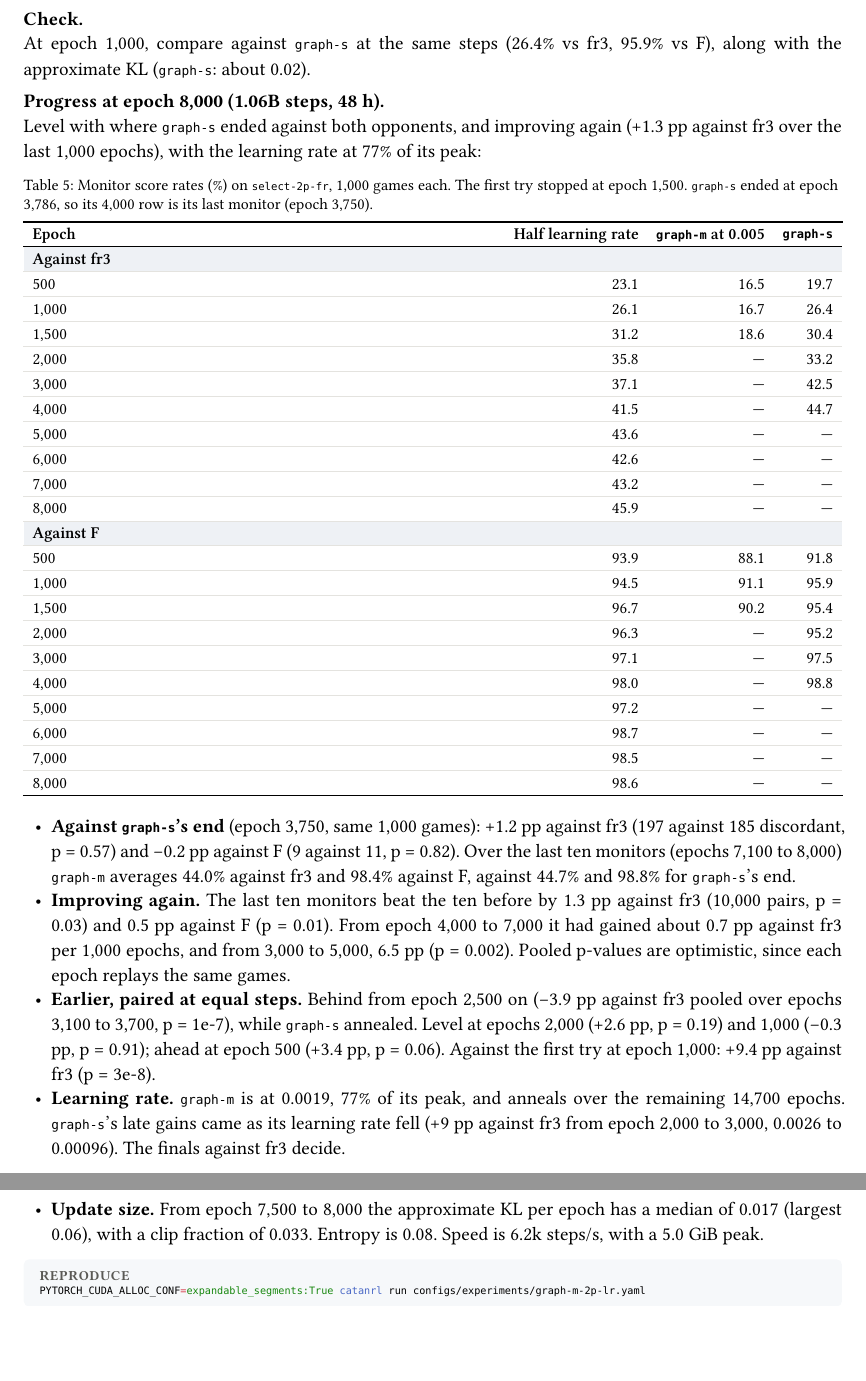
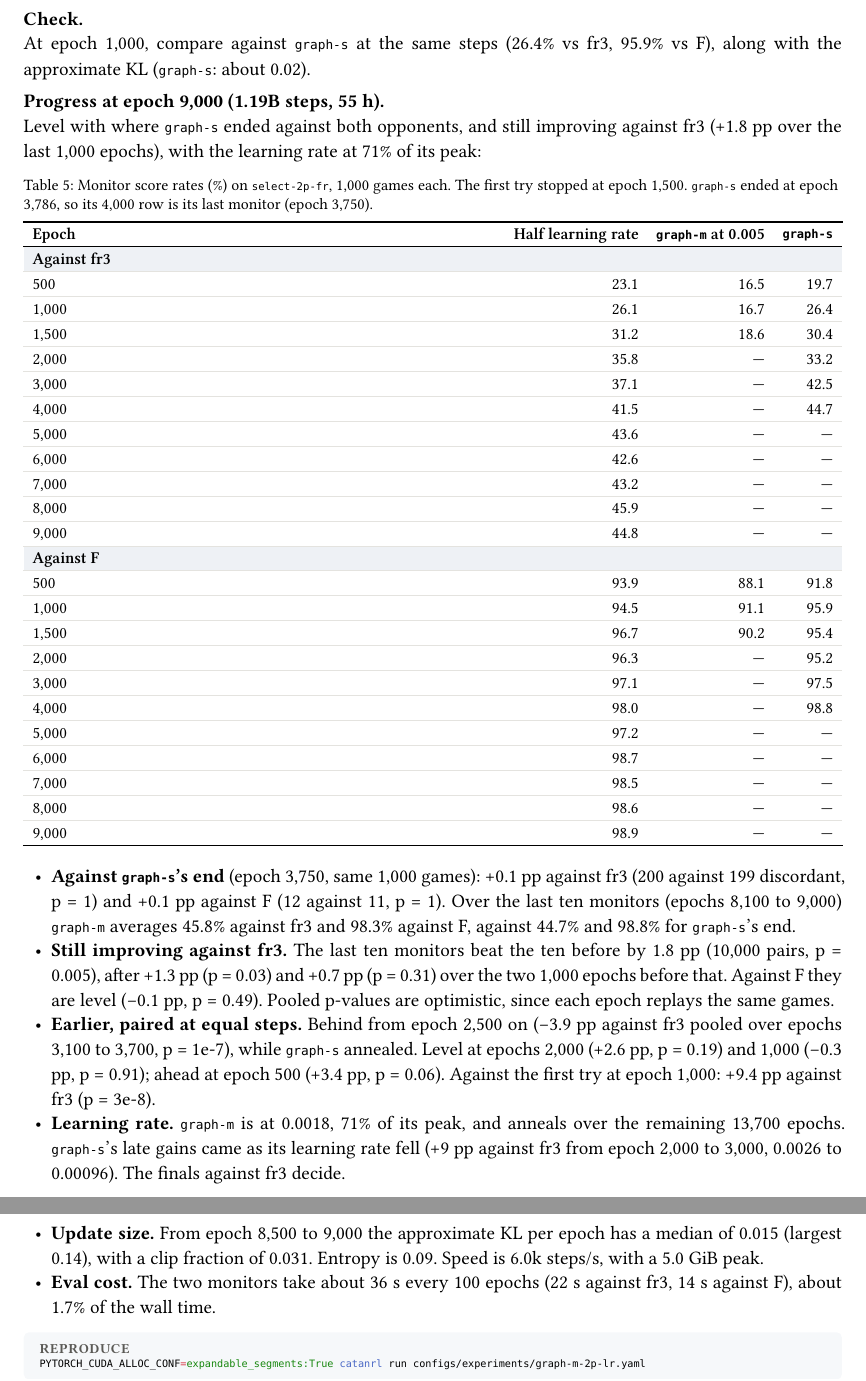
Before and after one commit to mcrco/catanrl-v2, a Typst document (report/report.typ, which reads report/sections/arch.typ): two parts of pages 11 and 12 of 68, joined at a grey line, cut so that both start at the same text, the shorter picture padded with empty space. Compiled offline with Typst 0.15; a missing font is replaced by an installed copy or a similar font.

Commit message:
Report: graph-m-2p-lr at e9000 (1.19B steps) level with graph-s's end (44.8 vs 44.7% vs fr3; last-10 mean 45.8), +1.8 pp vs fr3 over the last 1,000 epochs (p=0.005), lr 71% of peak; monitors cost ~36 s per 100 epochs (1.7%)
Co-Authored-By: Claude Opus 5.5 <noreply@anthropic.com>
Claude-Session: https://claude.ai/code/session_01EzjTHdCtZQL2RxQ9Q2ew7C

````diff
--- a/report/sections/arch.typ
+++ b/report/sections/arch.typ
@@ -128,7 +128,7 @@ PYTORCH_CUDA_ALLOC_CONF=expandable_segments:True catanrl run configs/experiments
 
 #lead[Check.] At epoch 1,000, compare against `graph-s` at the same steps (26.4% vs fr3, 95.9% vs F), along with the approximate KL (`graph-s`: about 0.02).
 
-#lead[Progress at epoch 8,000 (1.06B steps, 48 h).] Level with where `graph-s` ended against both opponents, and improving again (+1.3 pp against fr3 over the last 1,000 epochs), with the learning rate at 77% of its peak:
+#lead[Progress at epoch 9,000 (1.19B steps, 55 h).] Level with where `graph-s` ended against both opponents, and still improving against fr3 (+1.8 pp over the last 1,000 epochs), with the learning rate at 71% of its peak:
 
 #figure(
   btable(
@@ -146,6 +146,7 @@ PYTORCH_CUDA_ALLOC_CONF=expandable_segments:True catanrl run configs/experiments
     [6,000], [42.6], [—], [—],
     [7,000], [43.2], [—], [—],
     [8,000], [45.9], [—], [—],
+    [9,000], [44.8], [—], [—],
     tgroup(4)[Against F],
     [500], [93.9], [88.1], [91.8],
     [1,000], [94.5], [91.1], [95.9],
@@ -157,15 +158,17 @@ PYTORCH_CUDA_ALLOC_CONF=expandable_segments:True catanrl run configs/experiments
     [6,000], [98.7], [—], [—],
     [7,000], [98.5], [—], [—],
     [8,000], [98.6], [—], [—],
+    [9,000], [98.9], [—], [—],
   ),
   caption: [Monitor score rates (%) on `select-2p-fr`, 1,000 games each. The first try stopped at epoch 1,500. `graph-s` ended at epoch 3,786, so its 4,000 row is its last monitor (epoch 3,750).],
 )
 
-- *Against `graph-s`'s end* (epoch 3,750, same 1,000 games): +1.2 pp against fr3 (197 against 185 discordant, p = 0.57) and −0.2 pp against F (9 against 11, p = 0.82). Over the last ten monitors (epochs 7,100 to 8,000) `graph-m` averages 44.0% against fr3 and 98.4% against F, against 44.7% and 98.8% for `graph-s`'s end.
-- *Improving again.* The last ten monitors beat the ten before by 1.3 pp against fr3 (10,000 pairs, p = 0.03) and 0.5 pp against F (p = 0.01). From epoch 4,000 to 7,000 it had gained about 0.7 pp against fr3 per 1,000 epochs, and from 3,000 to 5,000, 6.5 pp (p = 0.002). Pooled p-values are optimistic, since each epoch replays the same games.
+- *Against `graph-s`'s end* (epoch 3,750, same 1,000 games): +0.1 pp against fr3 (200 against 199 discordant, p = 1) and +0.1 pp against F (12 against 11, p = 1). Over the last ten monitors (epochs 8,100 to 9,000) `graph-m` averages 45.8% against fr3 and 98.3% against F, against 44.7% and 98.8% for `graph-s`'s end.
+- *Still improving against fr3.* The last ten monitors beat the ten before by 1.8 pp (10,000 pairs, p = 0.005), after +1.3 pp (p = 0.03) and +0.7 pp (p = 0.31) over the two 1,000 epochs before that. Against F they are level (−0.1 pp, p = 0.49). Pooled p-values are optimistic, since each epoch replays the same games.
 - *Earlier, paired at equal steps.* Behind from epoch 2,500 on (−3.9 pp against fr3 pooled over epochs 3,100 to 3,700, p = 1e-7), while `graph-s` annealed. Level at epochs 2,000 (+2.6 pp, p = 0.19) and 1,000 (−0.3 pp, p = 0.91); ahead at epoch 500 (+3.4 pp, p = 0.06). Against the first try at epoch 1,000: +9.4 pp against fr3 (p = 3e-8).
-- *Learning rate.* `graph-m` is at 0.0019, 77% of its peak, and anneals over the remaining 14,700 epochs. `graph-s`'s late gains came as its learning rate fell (+9 pp against fr3 from epoch 2,000 to 3,000, 0.0026 to 0.00096). The finals against fr3 decide.
-- *Update size.* From epoch 7,500 to 8,000 the approximate KL per epoch has a median of 0.017 (largest 0.06), with a clip fraction of 0.033. Entropy is 0.08. Speed is 6.2k steps/s, with a 5.0 GiB peak.
+- *Learning rate.* `graph-m` is at 0.0018, 71% of its peak, and anneals over the remaining 13,700 epochs. `graph-s`'s late gains came as its learning rate fell (+9 pp against fr3 from epoch 2,000 to 3,000, 0.0026 to 0.00096). The finals against fr3 decide.
+- *Update size.* From epoch 8,500 to 9,000 the approximate KL per epoch has a median of 0.015 (largest 0.14), with a clip fraction of 0.031. Entropy is 0.09. Speed is 6.0k steps/s, with a 5.0 GiB peak.
+- *Eval cost.* The two monitors take about 36 s every 100 epochs (22 s against fr3, 14 s against F), about 1.7% of the wall time.
 
 #repro(```sh
 PYTORCH_CUDA_ALLOC_CONF=expandable_segments:True catanrl run configs/experiments/graph-m-2p-lr.yaml
````
Also changed, not shown: report/sections/front.typ (+1 -1 lines).
